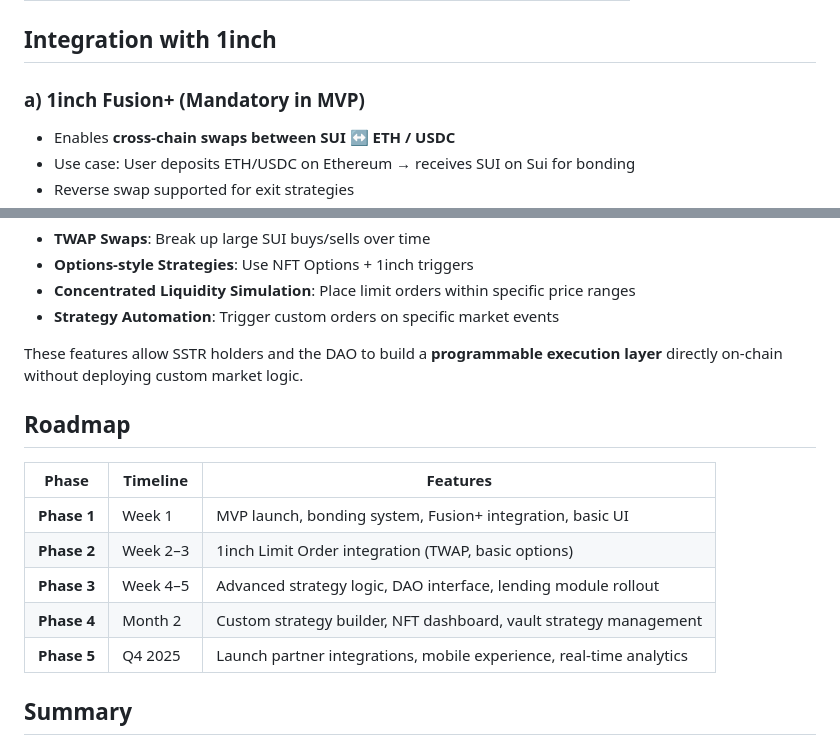
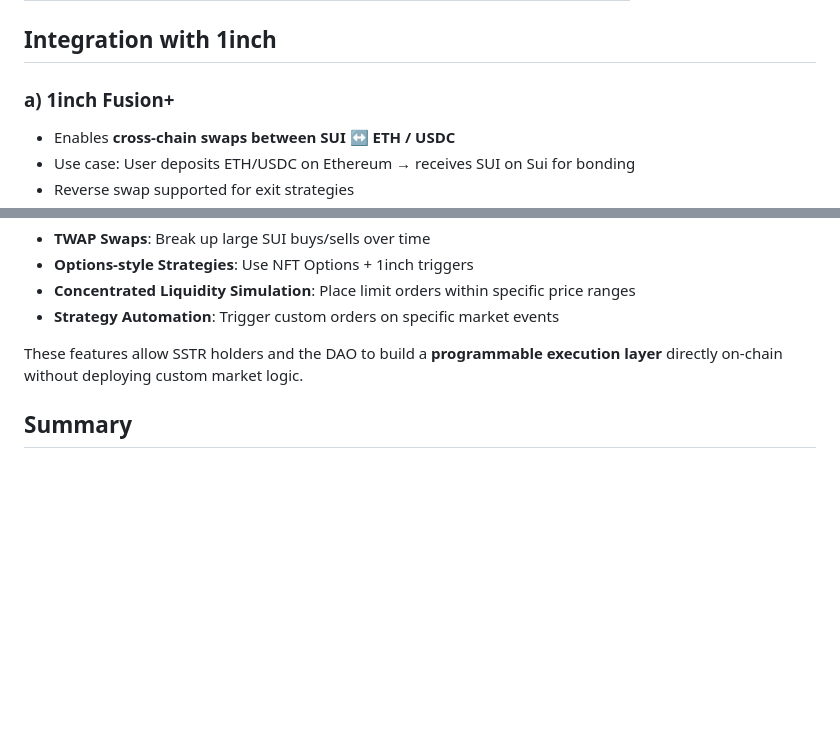
Before and after one commit to Guptak12/SuiStrategy-EthGlobal-UniteDefi, a Markdown page: README.md, 2 parts joined by grey strips. Drawn GitHub-style; blank space fills up the shorter version.

```diff
--- a/README.md
+++ b/README.md
@@ -96,7 +96,7 @@ This dynamic leads to natural positive pressure on SSTR's value as the treasury
 
 ## Integration with 1inch
 
-### a) **1inch Fusion+** (Mandatory in MVP)
+### a) **1inch Fusion+**
 
 * Enables **cross-chain swaps between SUI ↔ ETH / USDC**
 * Use case: User deposits ETH/USDC on Ethereum → receives SUI on Sui for bonding
@@ -114,16 +114,6 @@ Used for:
 
 These features allow SSTR holders and the DAO to build a **programmable execution layer** directly on-chain without deploying custom market logic.
 
-## Roadmap
-
-| Phase       | Timeline | Features                                                            |
-| ----------- | -------- | ------------------------------------------------------------------- |
-| **Phase 1** | Week 1   | MVP launch, bonding system, Fusion+ integration, basic UI           |
-| **Phase 2** | Week 2–3 | 1inch Limit Order integration (TWAP, basic options)                 |
-| **Phase 3** | Week 4–5 | Advanced strategy logic, DAO interface, lending module rollout      |
-| **Phase 4** | Month 2  | Custom strategy builder, NFT dashboard, vault strategy management   |
-| **Phase 5** | Q4 2025  | Launch partner integrations, mobile experience, real-time analytics |
-
 ## Summary
 
 SuiStrategy brings structured treasury mechanics and tokenized leverage to the Sui network, drawing direct inspiration from ETH Strategy while extending its potential via:
```
